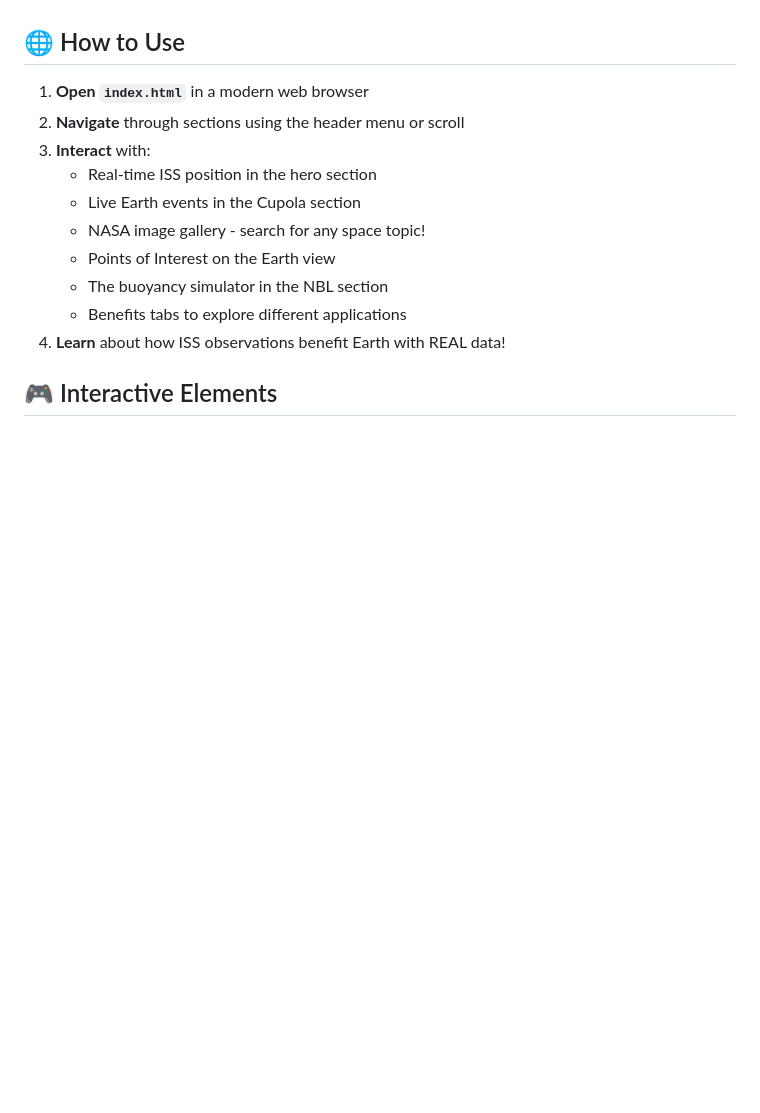
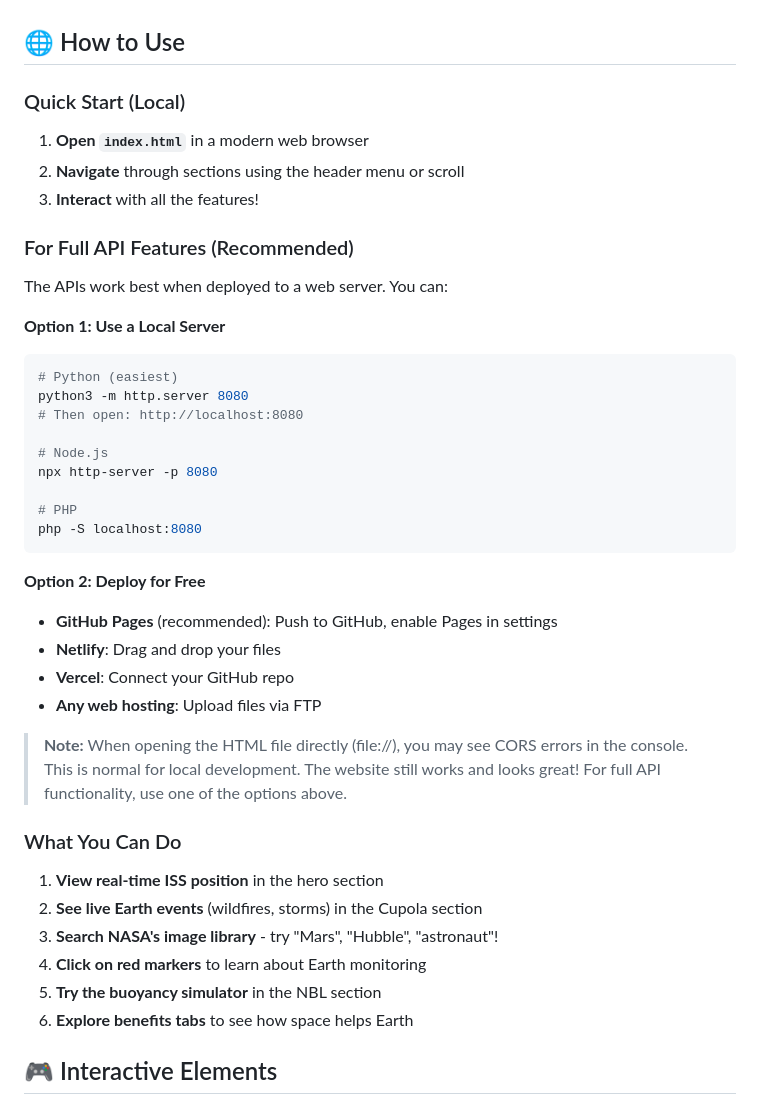
Before and after one commit to navuxneeth/NASA-Challenge, a Markdown page: README.md, the part around the change. Drawn GitHub-style; blank space fills up the shorter version.

Commit message:
Add comprehensive documentation and deployment notes
Co-authored-by: navuxneeth <139112397+navuxneeth@users.noreply.github.com>

````diff
--- a/README.md
+++ b/README.md
@@ -152,16 +152,43 @@ You can download free NASA images from:
 
 ## 🌐 How to Use
 
+### Quick Start (Local)
 1. **Open `index.html`** in a modern web browser
 2. **Navigate** through sections using the header menu or scroll
-3. **Interact** with:
-   - Real-time ISS position in the hero section
-   - Live Earth events in the Cupola section
-   - NASA image gallery - search for any space topic!
-   - Points of Interest on the Earth view
-   - The buoyancy simulator in the NBL section
-   - Benefits tabs to explore different applications
-4. **Learn** about how ISS observations benefit Earth with REAL data!
+3. **Interact** with all the features!
+
+### For Full API Features (Recommended)
+The APIs work best when deployed to a web server. You can:
+
+**Option 1: Use a Local Server**
+```bash
+# Python (easiest)
+python3 -m http.server 8080
+# Then open: http://localhost:8080
+
+# Node.js
+npx http-server -p 8080
+
+# PHP
+php -S localhost:8080
+```
+
+**Option 2: Deploy for Free**
+- **GitHub Pages** (recommended): Push to GitHub, enable Pages in settings
+- **Netlify**: Drag and drop your files
+- **Vercel**: Connect your GitHub repo
+- **Any web hosting**: Upload files via FTP
+
+> **Note:** When opening the HTML file directly (file://), you may see CORS errors in the console. This is normal for local development. The website still works and looks great! For full API functionality, use one of the options above.
+
+### What You Can Do
+
+1. **View real-time ISS position** in the hero section
+2. **See live Earth events** (wildfires, storms) in the Cupola section
+3. **Search NASA's image library** - try "Mars", "Hubble", "astronaut"!
+4. **Click on red markers** to learn about Earth monitoring
+5. **Try the buoyancy simulator** in the NBL section
+6. **Explore benefits tabs** to see how space helps Earth
 
 ## 🎮 Interactive Elements
 
````
Also changed, not shown: API_NOTES.md (added, +77 -0 lines), WHATS_NEW.md (added, +176 -0 lines).
